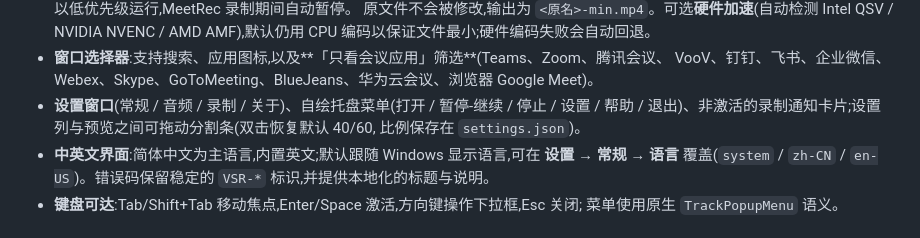
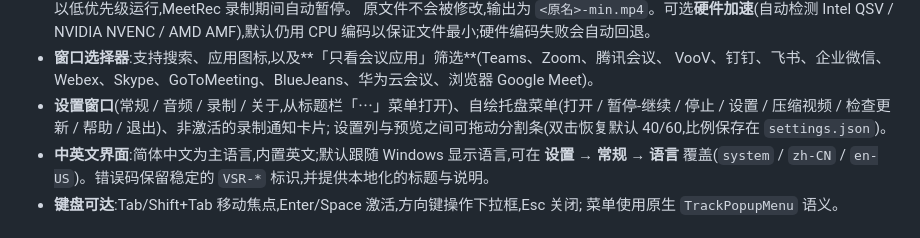
Before and after one commit to ituff/meetrec, a Markdown page: README.md, the part around one of its changes. GitHub-like rendering.

```diff
--- a/README.md
+++ b/README.md
@@ -310,9 +324,9 @@ Screen Recorder project. See [docs/sample-audit-idd.md](docs/sample-audit-idd.md
 - **窗口选择器**:支持搜索、应用图标,以及**「只看会议应用」筛选**(Teams、Zoom、腾讯会议、
   VooV、钉钉、飞书、企业微信、Webex、Skype、GoToMeeting、BlueJeans、华为云会议、浏览器
   Google Meet)。
-- **设置窗口**(常规 / 音频 / 录制 / 关于)、自绘托盘菜单(打开 / 暂停-继续 / 停止 / 设置 /
-  帮助 / 退出)、非激活的录制通知卡片;设置列与预览之间可拖动分割条(双击恢复默认 40/60,
-  比例保存在 `settings.json`)。
+- **设置窗口**(常规 / 音频 / 录制 / 关于,从标题栏「⋯」菜单打开)、自绘托盘菜单(打开 /
+  暂停-继续 / 停止 / 设置 / 压缩视频 / 检查更新 / 帮助 / 退出)、非激活的录制通知卡片;
+  设置列与预览之间可拖动分割条(双击恢复默认 40/60,比例保存在 `settings.json`)。
 - **中英文界面**:简体中文为主语言,内置英文;默认跟随 Windows 显示语言,可在
   **设置 → 常规 → 语言** 覆盖(`system` / `zh-CN` / `en-US`)。错误码保留稳定的 `VSR-*`
   标识,并提供本地化的标题与说明。
```
Also changed, not shown: other parts of README.md (+19 -5 lines), docs/user-manual.en.md (+8 -1 lines), docs/user-manual.zh.md (+7 -1 lines), docs/images/ui-more-menu.png (added).
